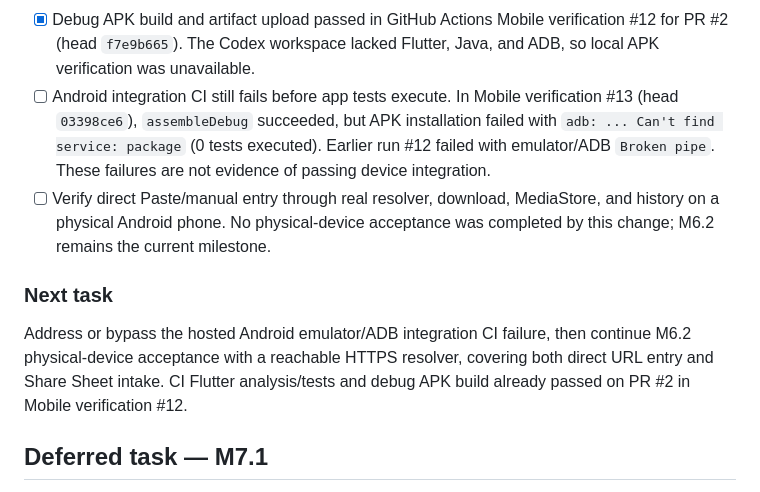
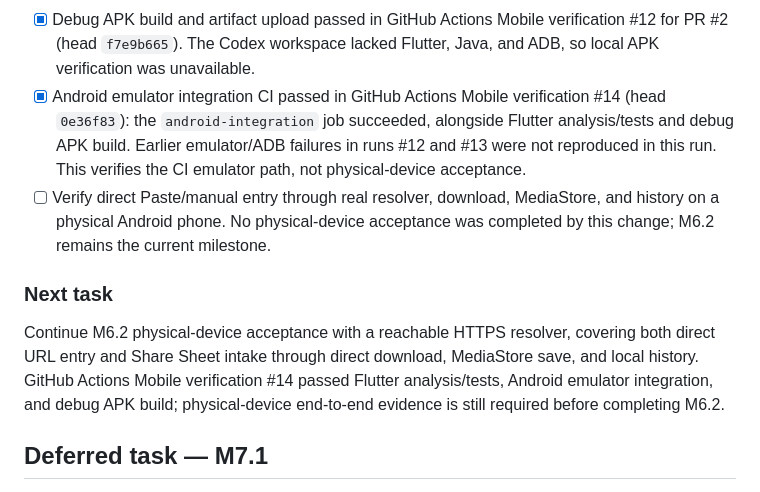
Before and after one commit to similaitw/media-share-saver, a Markdown page: docs/TASKS.md, the part around the change. Drawn GitHub-style.

Commit message:
docs: record successful Android emulator CI run #14 for M6.2

```diff
--- a/docs/TASKS.md
+++ b/docs/TASKS.md
@@ -183,20 +183,21 @@ outside the Android emulator. iOS work is deferred until this flow is proven.
 - [x] Debug APK build and artifact upload passed in GitHub Actions
   Mobile verification #12 for PR #2 (head `f7e9b665`). The Codex workspace
   lacked Flutter, Java, and ADB, so local APK verification was unavailable.
-- [ ] Android integration CI still fails before app tests execute. In Mobile
-  verification #13 (head `03398ce6`), `assembleDebug` succeeded, but APK
-  installation failed with `adb: ... Can't find service: package` (0 tests
-  executed). Earlier run #12 failed with emulator/ADB `Broken pipe`. These
-  failures are not evidence of passing device integration.
+- [x] Android emulator integration CI passed in GitHub Actions Mobile
+  verification #14 (head `0e36f83`): the `android-integration` job succeeded,
+  alongside Flutter analysis/tests and debug APK build. Earlier emulator/ADB
+  failures in runs #12 and #13 were not reproduced in this run. This verifies
+  the CI emulator path, not physical-device acceptance.
 - [ ] Verify direct Paste/manual entry through real resolver, download, MediaStore,
   and history on a physical Android phone. No physical-device acceptance was
   completed by this change; M6.2 remains the current milestone.
 
 ### Next task
-Address or bypass the hosted Android emulator/ADB integration CI failure, then
-continue M6.2 physical-device acceptance with a reachable HTTPS resolver, covering
-both direct URL entry and Share Sheet intake. CI Flutter analysis/tests and debug
-APK build already passed on PR #2 in Mobile verification #12.
+Continue M6.2 physical-device acceptance with a reachable HTTPS resolver,
+covering both direct URL entry and Share Sheet intake through direct download,
+MediaStore save, and local history. GitHub Actions Mobile verification #14 passed
+Flutter analysis/tests, Android emulator integration, and debug APK build;
+physical-device end-to-end evidence is still required before completing M6.2.
 
 ## Deferred task — M7.1
 Plan the iOS implementation path for Share Extension intake, direct media download,
```
